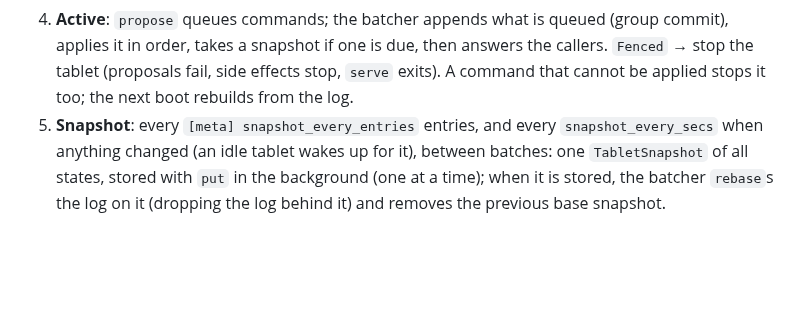
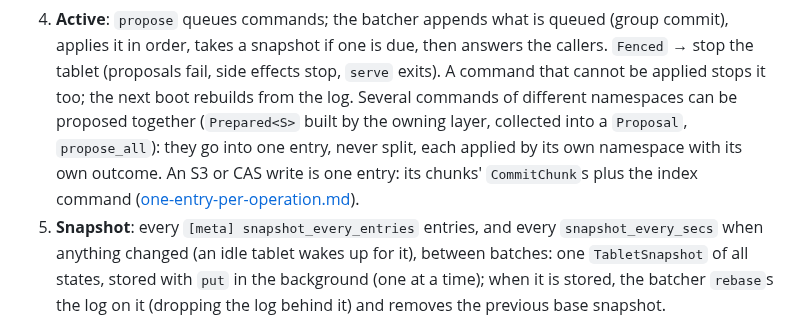
Before and after one commit to pigeonhole-project/pigeonhole, a Markdown page: docs/meta-backends.md, the part around the change. GitHub-like rendering; blank space fills up the shorter version.

```diff
--- a/docs/meta-backends.md
+++ b/docs/meta-backends.md
@@ -172,7 +172,12 @@ channel: snapshot ids would land in the log's checked ranges.
    (group commit), applies it in order, takes a snapshot if one is due, then
    answers the callers. `Fenced` → stop the tablet (proposals fail, side effects
    stop, `serve` exits). A command that cannot be applied stops it too; the next
-   boot rebuilds from the log.
+   boot rebuilds from the log. Several commands of different namespaces can be
+   proposed together (`Prepared<S>` built by the owning layer, collected into a
+   `Proposal`, `propose_all`): they go into one entry, never split, each applied
+   by its own namespace with its own outcome. An S3 or CAS write is one entry:
+   its chunks' `CommitChunk`s plus the index command
+   ([one-entry-per-operation.md](one-entry-per-operation.md)).
 5. **Snapshot**: every `[meta] snapshot_every_entries` entries, and every
    `snapshot_every_secs` when anything changed (an idle tablet wakes up for it), between
    batches: one `TabletSnapshot` of all states, stored with `put` in the
```
Also changed, not shown: docs/one-entry-per-operation.md (+19 -1 lines), docs/sweep-invariants.md (+5 -1 lines).
